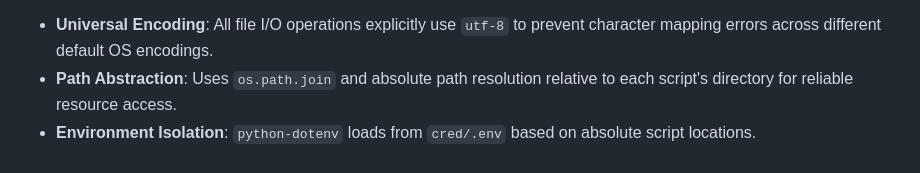
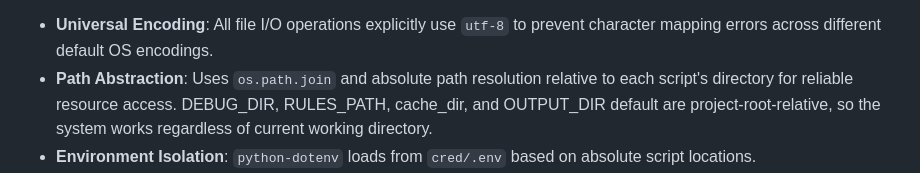
Before and after one commit to akshaykumarar3/pdgenerator, a Markdown page: ARCHITECTURE.md, the part around one of its changes. Drawn GitHub-style.

```diff
--- a/ARCHITECTURE.md
+++ b/ARCHITECTURE.md
@@ -69,5 +69,5 @@ Clinical Data Generator — System Architecture (v3)1. OverviewThe Clinical Data
 The system is designed to be OS-agnostic, supporting Windows, macOS, and Linux.
 Key implementations:
 - **Universal Encoding**: All file I/O operations explicitly use `utf-8` to prevent character mapping errors across different default OS encodings.
-- **Path Abstraction**: Uses `os.path.join` and absolute path resolution relative to each script's directory for reliable resource access.
+- **Path Abstraction**: Uses `os.path.join` and absolute path resolution relative to each script's directory for reliable resource access. DEBUG_DIR, RULES_PATH, cache_dir, and OUTPUT_DIR default are project-root-relative, so the system works regardless of current working directory.
 - **Environment Isolation**: `python-dotenv` loads from `cred/.env` based on absolute script locations.
```
Also changed, not shown: other parts of ARCHITECTURE.md (+23 -1 lines), AI_CONTEXT.md (+1 -1 lines).
